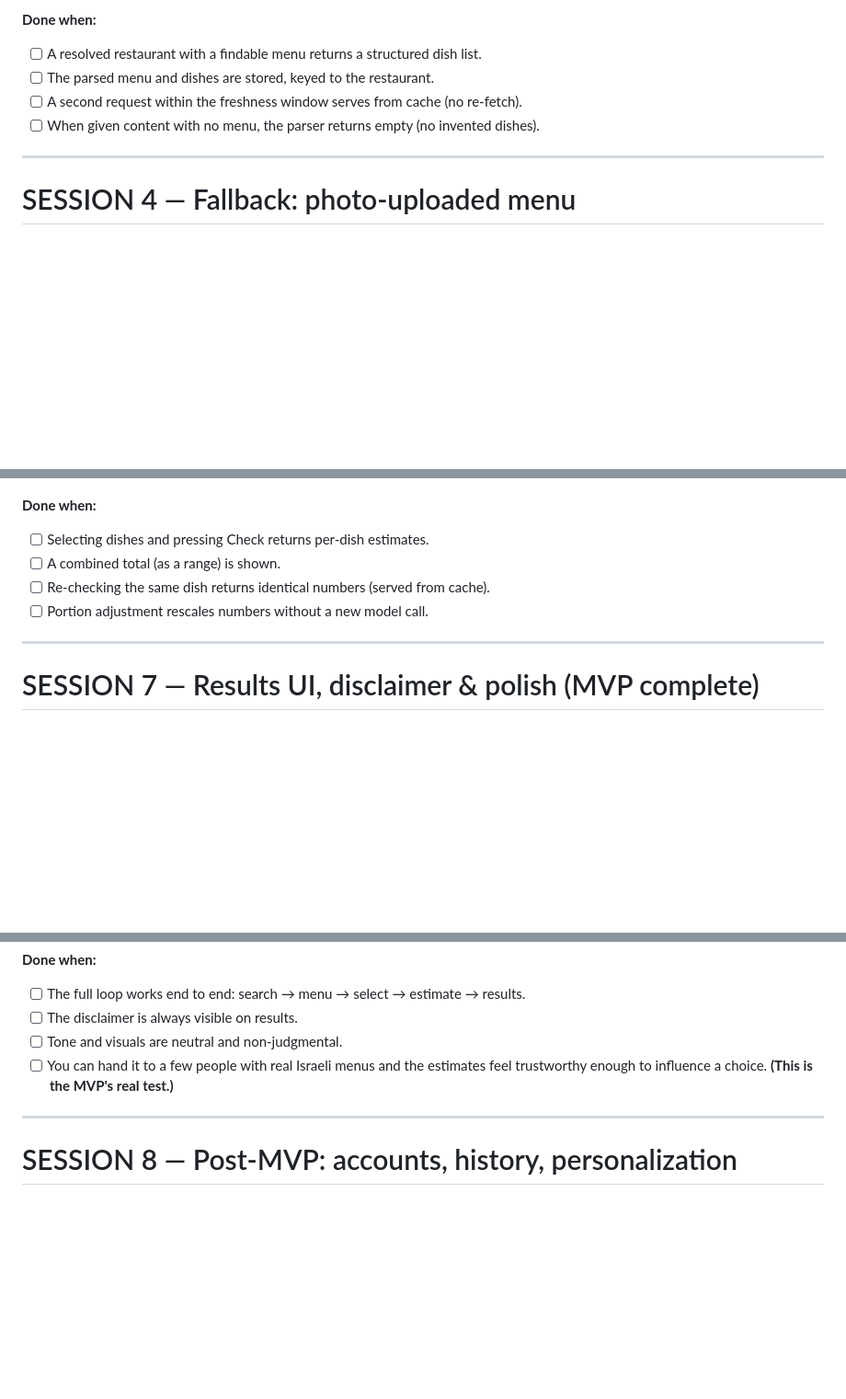
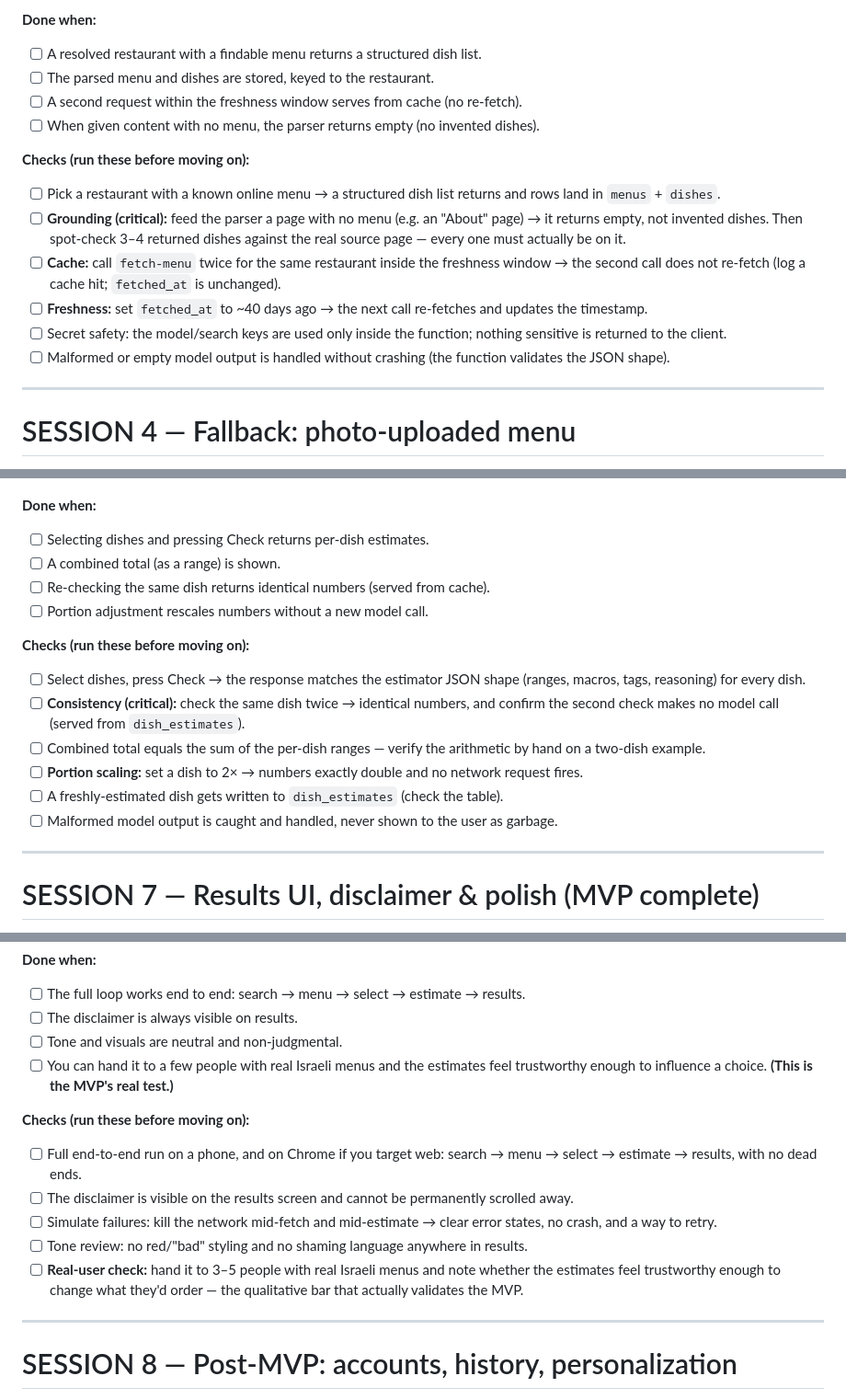
Before and after one commit to guypery55/Restaurant-Nutrition-App, a Markdown page: restaurant-nutrition-app-build-plan.md, 3 parts joined by grey strips. Shown at 92% size. GitHub-like rendering; blank space fills up the shorter version.

Commit message:
docs: rename build plan to restaurant-nutrition-app-build-plan.md
Co-Authored-By: Claude Opus 4.8 (1M context) <noreply@anthropic.com>

```diff
--- a/restaurant-nutrition-app-build-plan_1.md
+++ b/restaurant-nutrition-app-build-plan.md
@@ -250,6 +266,22 @@ No prose, no markdown.
 - [ ] A second request within the freshness window serves from cache (no re-fetch).
 - [ ] When given content with no menu, the parser returns empty (no invented dishes).
 
+**Checks (run these before moving on):**
+- [ ] Pick a restaurant with a known online menu → a structured dish list returns
+      and rows land in `menus` + `dishes`.
+- [ ] **Grounding (critical):** feed the parser a page with no menu (e.g. an
+      "About" page) → it returns empty, not invented dishes. Then spot-check 3–4
+      returned dishes against the real source page — every one must actually be on it.
+- [ ] **Cache:** call `fetch-menu` twice for the same restaurant inside the
+      freshness window → the second call does not re-fetch (log a cache hit;
+      `fetched_at` is unchanged).
+- [ ] **Freshness:** set `fetched_at` to ~40 days ago → the next call re-fetches
+      and updates the timestamp.
+- [ ] Secret safety: the model/search keys are used only inside the function;
+      nothing sensitive is returned to the client.
+- [ ] Malformed or empty model output is handled without crashing (the function
+      validates the JSON shape).
+
 ---
 
 # SESSION 4 — Fallback: photo-uploaded menu
@@ -334,6 +384,18 @@ No prose, no markdown.
 - [ ] Re-checking the same dish returns identical numbers (served from cache).
 - [ ] Portion adjustment rescales numbers without a new model call.
 
+**Checks (run these before moving on):**
+- [ ] Select dishes, press Check → the response matches the estimator JSON shape
+      (ranges, macros, tags, reasoning) for every dish.
+- [ ] **Consistency (critical):** check the same dish twice → identical numbers,
+      and confirm the second check makes no model call (served from `dish_estimates`).
+- [ ] Combined total equals the sum of the per-dish ranges — verify the arithmetic
+      by hand on a two-dish example.
+- [ ] **Portion scaling:** set a dish to 2× → numbers exactly double and no network
+      request fires.
+- [ ] A freshly-estimated dish gets written to `dish_estimates` (check the table).
+- [ ] Malformed model output is caught and handled, never shown to the user as garbage.
+
 ---
 
 # SESSION 7 — Results UI, disclaimer & polish (MVP complete)
@@ -355,6 +417,18 @@ No prose, no markdown.
 - [ ] You can hand it to a few people with real Israeli menus and the estimates
       feel trustworthy enough to influence a choice. **(This is the MVP's real test.)**
 
+**Checks (run these before moving on):**
+- [ ] Full end-to-end run on a phone, and on Chrome if you target web: search →
+      menu → select → estimate → results, with no dead ends.
+- [ ] The disclaimer is visible on the results screen and cannot be permanently
+      scrolled away.
+- [ ] Simulate failures: kill the network mid-fetch and mid-estimate → clear error
+      states, no crash, and a way to retry.
+- [ ] Tone review: no red/"bad" styling and no shaming language anywhere in results.
+- [ ] **Real-user check:** hand it to 3–5 people with real Israeli menus and note
+      whether the estimates feel trustworthy enough to change what they'd order —
+      the qualitative bar that actually validates the MVP.
+
 ---
 
 # SESSION 8 — Post-MVP: accounts, history, personalization
```
Also changed, not shown: other parts of restaurant-nutrition-app-build-plan.md (+42 -0 lines).
